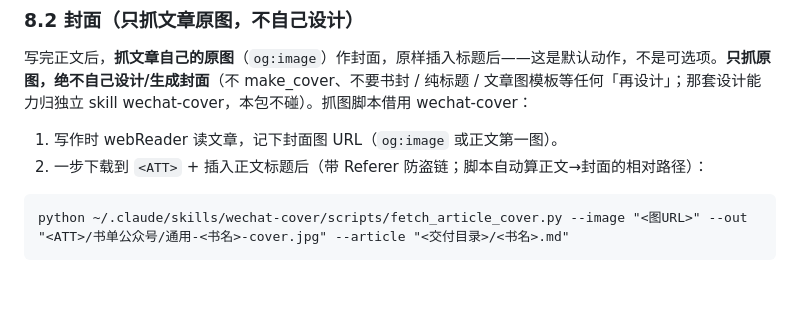
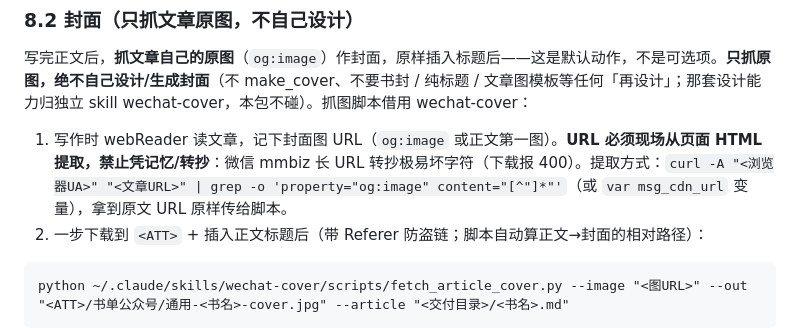
Before and after one commit to youbai-Felix/Vibe-coding-2026-0103, a Markdown page: book-reading-skill/book-reading/SKILL.md, the part around the change. Rendered like a GitHub page; blank space fills up the shorter version.

Commit message:
封面抓取实战经验入库：og:image 必须现场从页面 HTML 提取，禁止转抄（微信长 URL 易坏字符报 400）

````diff
--- a/book-reading-skill/book-reading/SKILL.md
+++ b/book-reading-skill/book-reading/SKILL.md
@@ -164,7 +164,7 @@ python "<SKILL_DIR>/scripts/check_originality.py" "<article-path>" --json
 
 写完正文后，**抓文章自己的原图**（`og:image`）作封面，原样插入标题后——这是默认动作，不是可选项。**只抓原图，绝不自己设计/生成封面**（不 make_cover、不要书封 / 纯标题 / 文章图模板等任何「再设计」；那套设计能力归独立 skill wechat-cover，本包不碰）。抓图脚本借用 wechat-cover：
 
-1. 写作时 webReader 读文章，记下封面图 URL（`og:image` 或正文第一图）。
+1. 写作时 webReader 读文章，记下封面图 URL（`og:image` 或正文第一图）。**URL 必须现场从页面 HTML 提取，禁止凭记忆/转抄**：微信 mmbiz 长 URL 转抄极易坏字符（下载报 400）。提取方式：`curl -A "<浏览器UA>" "<文章URL>" | grep -o 'property="og:image" content="[^"]*"'`（或 `var msg_cdn_url` 变量），拿到原文 URL 原样传给脚本。
 2. 一步下载到 `<ATT>` + 插入正文标题后（带 Referer 防盗链；脚本自动算正文→封面的相对路径）：
 
 ```
````
